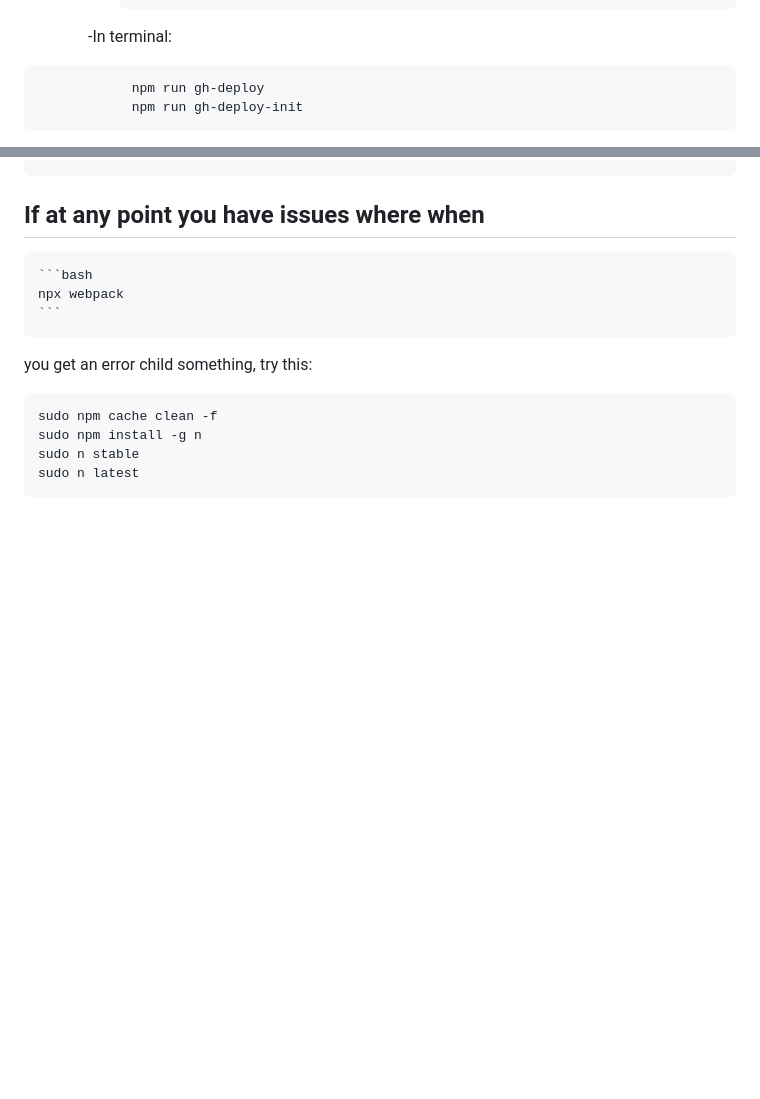
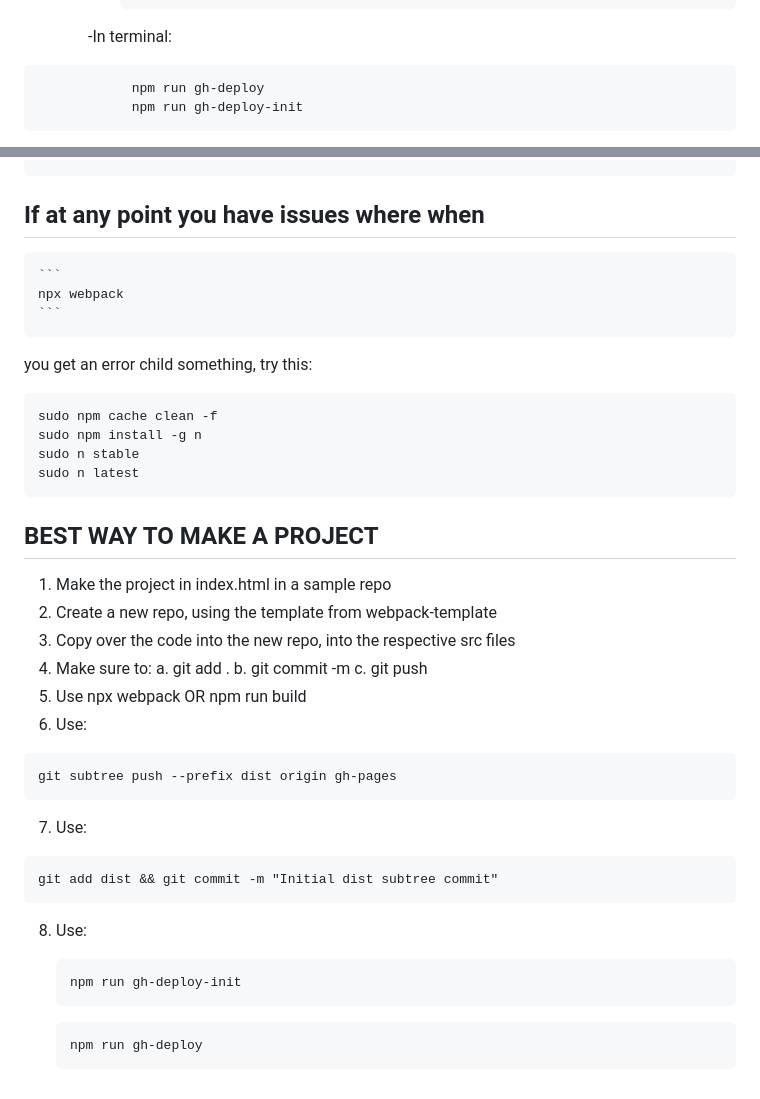
Before and after one commit to nzscode/webpack-template, a Markdown page: README.md, 2 parts joined by grey strips. GitHub-like rendering; blank space fills up the shorter version.

````diff
--- a/README.md
+++ b/README.md
@@ -98,7 +98,7 @@ Template for web-publish ready html doc, with webpack install needed only
 
 
         \-In terminal:
-```bash
+```
             npm run gh-deploy
             npm run gh-deploy-init
 ```
@@ -131,7 +131,7 @@ To the index.html page of the src folder add the script from the kit
 ## If at any point you have issues where when
 
 
-    ```bash
+    ```
     npx webpack
     ```
 
@@ -139,9 +139,43 @@ To the index.html page of the src folder add the script from the kit
 you get an error child something, try this:
 
 
-```bash
+```
 sudo npm cache clean -f
 sudo npm install -g n
 sudo n stable
 sudo n latest
 ```
+
+
+## BEST WAY TO MAKE A PROJECT
+1. Make the project in index.html in a sample repo
+2. Create a new repo, using the template from webpack-template
+3. Copy over the code into the new repo, into the respective src files
+4. Make sure to:
+   a. git add .
+   b. git commit -m
+   c. git push
+5. Use npx webpack OR npm run build
+6. Use:
+
+```
+git subtree push --prefix dist origin gh-pages
+```
+
+7. Use:
+
+```
+git add dist && git commit -m "Initial dist subtree commit"
+```
+
+
+8. Use:
+
+   ```
+   npm run gh-deploy-init
+   ```
+
+
+   ```
+   npm run gh-deploy
+   ```
````
